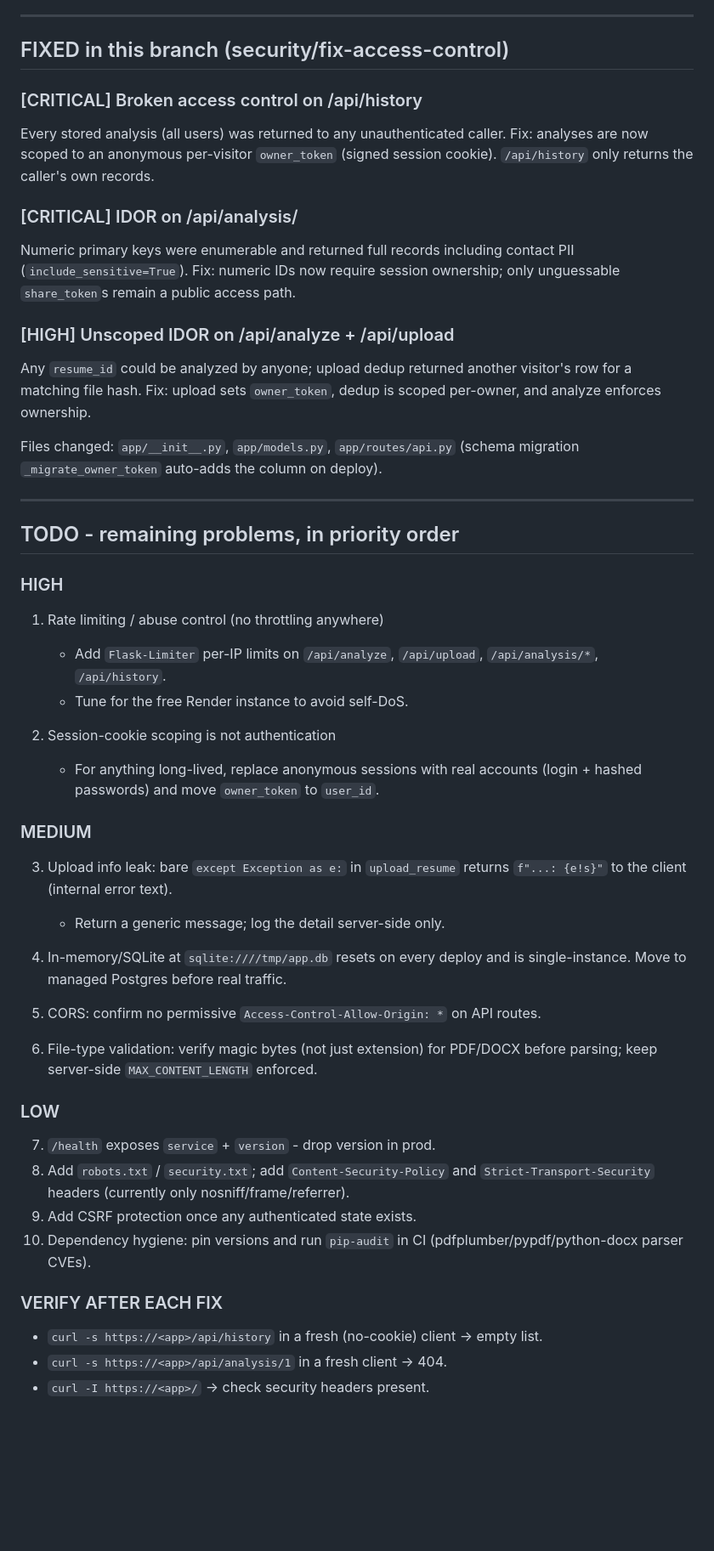
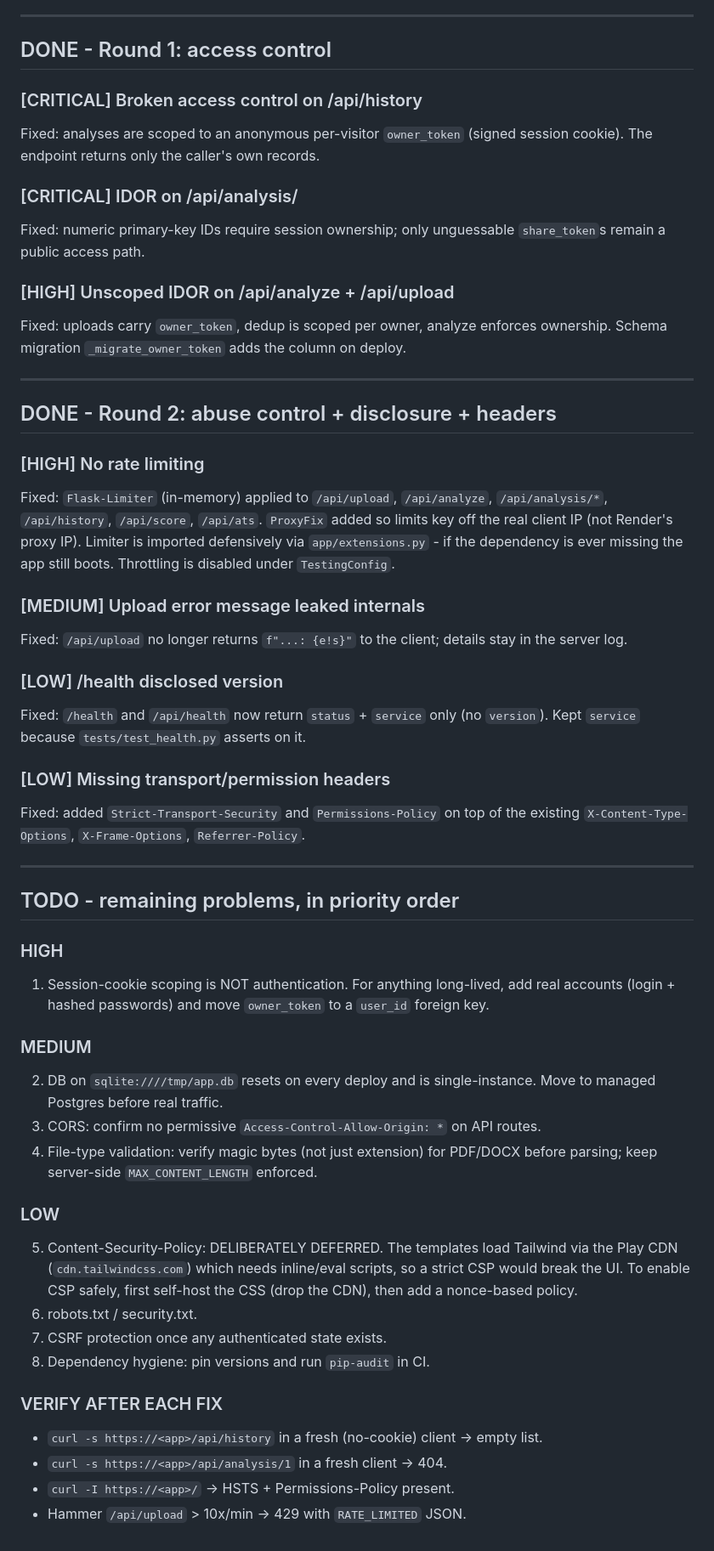
Before and after one commit to asielanshsingh/smart-resume-analyzer, a Markdown page: SECURITY.md, the part around the change. Shown at 85% size. Rendered like a GitHub page; blank space fills up the shorter version.

Commit message:
docs: update hardening plan (round 2 complete)

```diff
--- a/SECURITY.md
+++ b/SECURITY.md
@@ -11,62 +11,70 @@ plus a source review of this repository. Status tracked below.
 
 ---
 
-## FIXED in this branch (security/fix-access-control)
+## DONE - Round 1: access control
 
 ### [CRITICAL] Broken access control on /api/history
-Every stored analysis (all users) was returned to any unauthenticated caller.
-Fix: analyses are now scoped to an anonymous per-visitor `owner_token`
-(signed session cookie). `/api/history` only returns the caller's own records.
+Fixed: analyses are scoped to an anonymous per-visitor `owner_token` (signed
+session cookie). The endpoint returns only the caller's own records.
 
 ### [CRITICAL] IDOR on /api/analysis/<identifier>
-Numeric primary keys were enumerable and returned full records including
-contact PII (`include_sensitive=True`). Fix: numeric IDs now require session
-ownership; only unguessable `share_token`s remain a public access path.
+Fixed: numeric primary-key IDs require session ownership; only unguessable
+`share_token`s remain a public access path.
 
 ### [HIGH] Unscoped IDOR on /api/analyze + /api/upload
-Any `resume_id` could be analyzed by anyone; upload dedup returned another
-visitor's row for a matching file hash. Fix: upload sets `owner_token`,
-dedup is scoped per-owner, and analyze enforces ownership.
+Fixed: uploads carry `owner_token`, dedup is scoped per owner, analyze enforces
+ownership. Schema migration `_migrate_owner_token` adds the column on deploy.
 
-Files changed: `app/__init__.py`, `app/models.py`, `app/routes/api.py`
-(schema migration `_migrate_owner_token` auto-adds the column on deploy).
+---
+
+## DONE - Round 2: abuse control + disclosure + headers
+
+### [HIGH] No rate limiting
+Fixed: `Flask-Limiter` (in-memory) applied to `/api/upload`, `/api/analyze`,
+`/api/analysis/*`, `/api/history`, `/api/score`, `/api/ats`. `ProxyFix` added so
+limits key off the real client IP (not Render's proxy IP). Limiter is imported
+defensively via `app/extensions.py` - if the dependency is ever missing the app
+still boots. Throttling is disabled under `TestingConfig`.
+
+### [MEDIUM] Upload error message leaked internals
+Fixed: `/api/upload` no longer returns `f"...: {e!s}"` to the client; details
+stay in the server log.
+
+### [LOW] /health disclosed version
+Fixed: `/health` and `/api/health` now return `status` + `service` only (no
+`version`). Kept `service` because `tests/test_health.py` asserts on it.
+
+### [LOW] Missing transport/permission headers
+Fixed: added `Strict-Transport-Security` and `Permissions-Policy` on top of the
+existing `X-Content-Type-Options`, `X-Frame-Options`, `Referrer-Policy`.
 
 ---
 
 ## TODO - remaining problems, in priority order
 
 ### HIGH
-1. Rate limiting / abuse control (no throttling anywhere)
-   - Add `Flask-Limiter` per-IP limits on `/api/analyze`, `/api/upload`,
-     `/api/analysis/*`, `/api/history`.
-   - Tune for the free Render instance to avoid self-DoS.
-
-2. Session-cookie scoping is not authentication
-   - For anything long-lived, replace anonymous sessions with real accounts
-     (login + hashed passwords) and move `owner_token` to `user_id`.
+1. Session-cookie scoping is NOT authentication. For anything long-lived,
+   add real accounts (login + hashed passwords) and move `owner_token` to a
+   `user_id` foreign key.
 
 ### MEDIUM
-3. Upload info leak: bare `except Exception as e:` in `upload_resume`
-   returns `f"...: {e!s}"` to the client (internal error text).
-   - Return a generic message; log the detail server-side only.
-
-4. In-memory/SQLite at `sqlite:////tmp/app.db` resets on every deploy and is
-   single-instance. Move to managed Postgres before real traffic.
-
-5. CORS: confirm no permissive `Access-Control-Allow-Origin: *` on API routes.
-
-6. File-type validation: verify magic bytes (not just extension) for PDF/DOCX
+2. DB on `sqlite:////tmp/app.db` resets on every deploy and is single-instance.
+   Move to managed Postgres before real traffic.
+3. CORS: confirm no permissive `Access-Control-Allow-Origin: *` on API routes.
+4. File-type validation: verify magic bytes (not just extension) for PDF/DOCX
    before parsing; keep server-side `MAX_CONTENT_LENGTH` enforced.
 
 ### LOW
-7. `/health` exposes `service` + `version` - drop version in prod.
-8. Add `robots.txt` / `security.txt`; add `Content-Security-Policy` and
-   `Strict-Transport-Security` headers (currently only nosniff/frame/referrer).
-9. Add CSRF protection once any authenticated state exists.
-10. Dependency hygiene: pin versions and run `pip-audit` in CI
-    (pdfplumber/pypdf/python-docx parser CVEs).
+5. Content-Security-Policy: DELIBERATELY DEFERRED. The templates load Tailwind
+   via the Play CDN (`cdn.tailwindcss.com`) which needs inline/eval scripts, so a
+   strict CSP would break the UI. To enable CSP safely, first self-host the CSS
+   (drop the CDN), then add a nonce-based policy.
+6. robots.txt / security.txt.
+7. CSRF protection once any authenticated state exists.
+8. Dependency hygiene: pin versions and run `pip-audit` in CI.
 
 ### VERIFY AFTER EACH FIX
 - `curl -s https://<app>/api/history` in a fresh (no-cookie) client -> empty list.
 - `curl -s https://<app>/api/analysis/1` in a fresh client -> 404.
-- `curl -I https://<app>/` -> check security headers present.
+- `curl -I https://<app>/` -> HSTS + Permissions-Policy present.
+- Hammer `/api/upload` > 10x/min -> 429 with `RATE_LIMITED` JSON.
```
